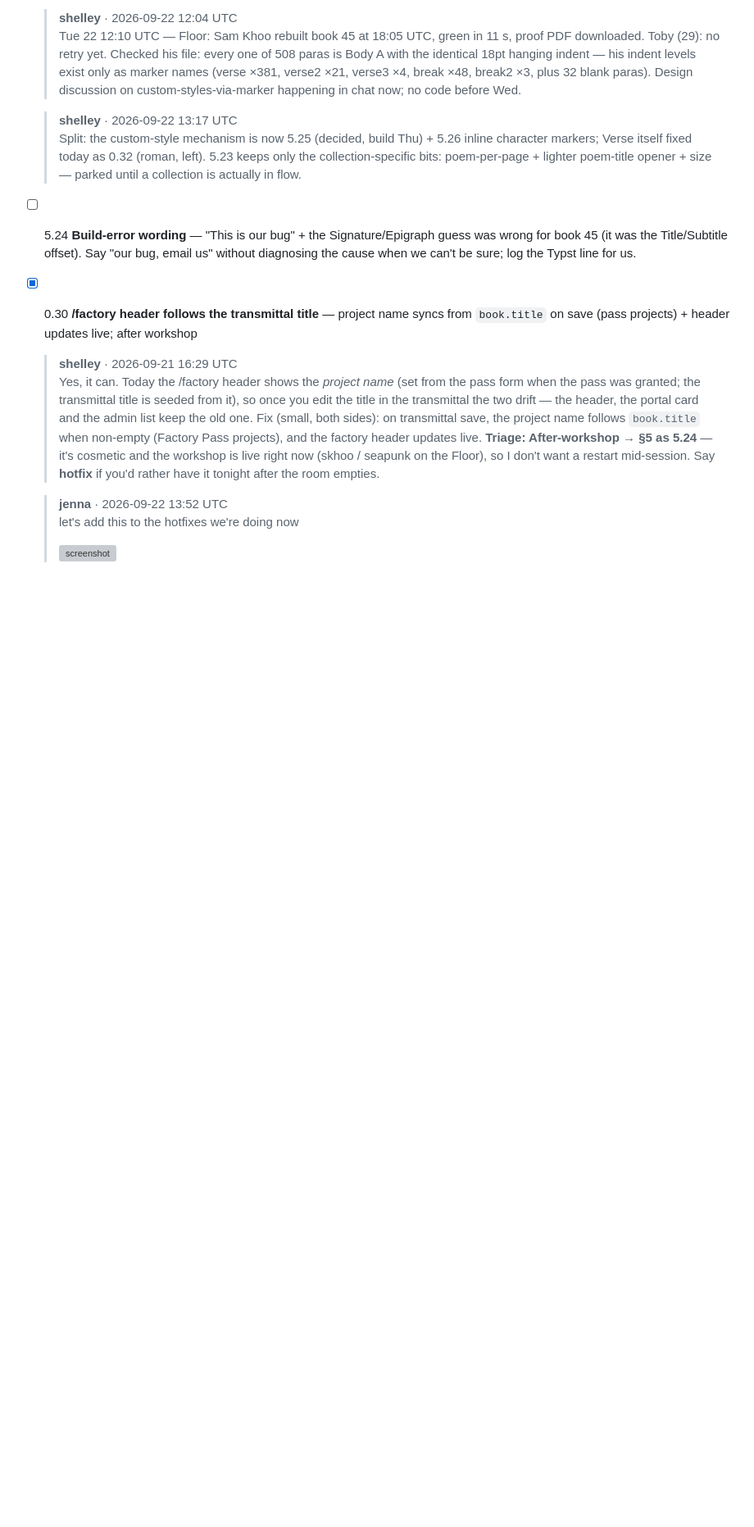
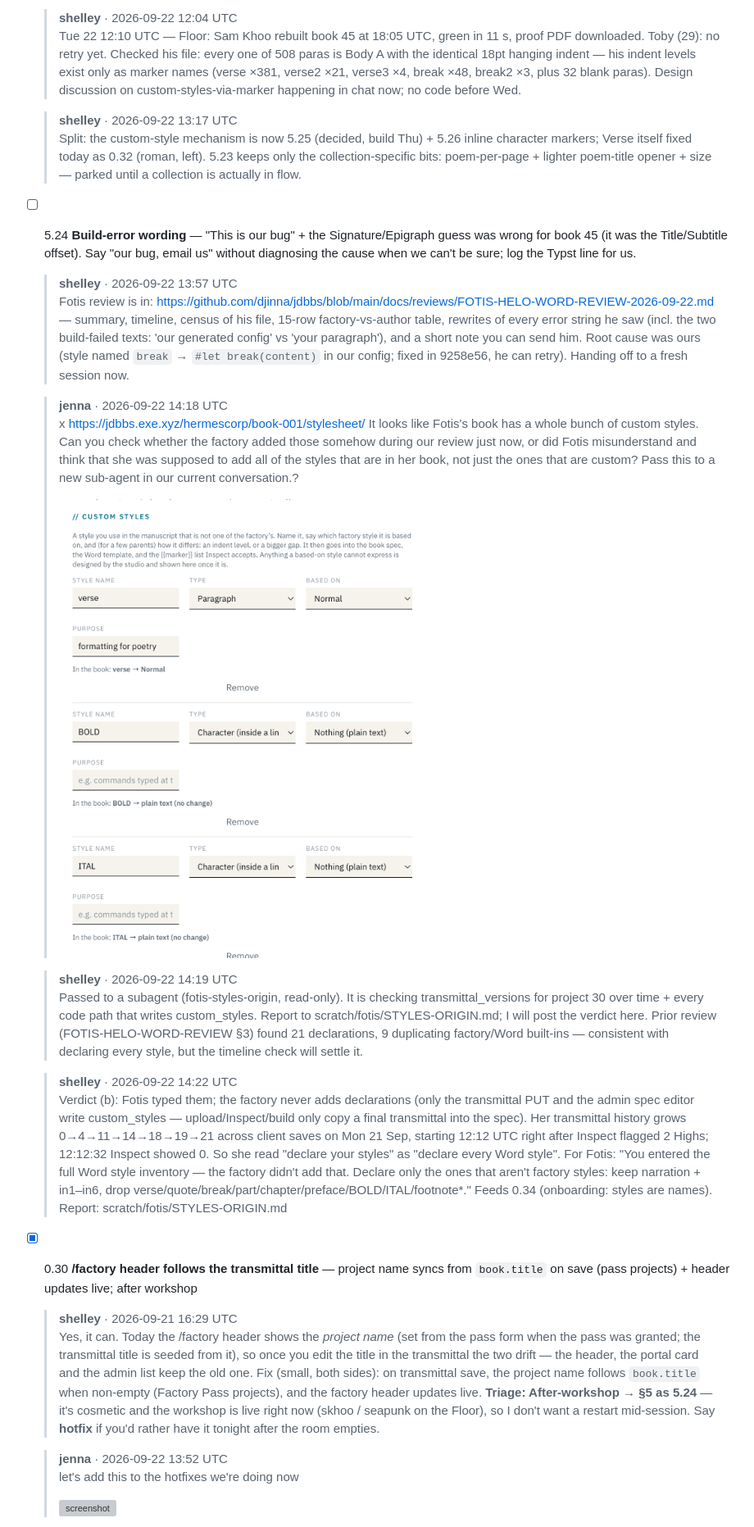
Before and after one commit to djinna/jdbbs, a Markdown page: docs/runs/PUNCHLIST-2026-09-22-list4.md, the part around the change printed below. Shown: that part at 82% size. GitHub-like rendering; pictures changed too: docs/runs/img/20260922-141747-400.png (added); blank space fills up the shorter version; grey boxes are pictures that could not be loaded.

```diff
--- a/docs/runs/PUNCHLIST-2026-09-22.md
+++ b/docs/runs/PUNCHLIST-2026-09-22-list4.md
@@ -545,6 +559,22 @@ Short rows here; the long form lives in the archive — [list 3](/admin/runs/PUN
   > Split: the custom-style mechanism is now 5.25 (decided, build Thu) + 5.26 inline character markers; Verse itself fixed today as 0.32 (roman, left). 5.23 keeps only the collection-specific bits: poem-per-page + lighter poem-title opener + size — parked until a collection is actually in flow.
 
 - [ ] 5.24 **Build-error wording** — "This is our bug" + the Signature/Epigraph guess was wrong for book 45 (it was the Title/Subtitle offset). Say "our bug, email us" without diagnosing the cause when we can't be sure; log the Typst line for us.
+
+  > **shelley** · 2026-09-22 13:57 UTC
+  > Fotis review is in: https://github.com/djinna/jdbbs/blob/main/docs/reviews/FOTIS-HELO-WORD-REVIEW-2026-09-22.md — summary, timeline, census of his file, 15-row factory-vs-author table, rewrites of every error string he saw (incl. the two build-failed texts: 'our generated config' vs 'your paragraph'), and a short note you can send him. Root cause was ours (style named `break` → `#let break(content)` in our config; fixed in 9258e56, he can retry). Handing off to a fresh session now.
+
+  > **jenna** · 2026-09-22 14:18 UTC
+  > x https://jdbbs.exe.xyz/hermescorp/book-001/stylesheet/
+  > It looks like Fotis's book has a whole bunch of custom styles. Can you check whether the factory added those somehow during our review just now, or did Fotis misunderstand and think that she was supposed to add all of the styles that are in her book, not just the ones that are custom? Pass this to a new sub-agent in our current conversation.?
+  >
+  > ![screenshot](img/20260922-141747-400.png)
+
+  > **shelley** · 2026-09-22 14:19 UTC
+  > Passed to a subagent (fotis-styles-origin, read-only). It is checking transmittal_versions for project 30 over time + every code path that writes custom_styles. Report to scratch/fotis/STYLES-ORIGIN.md; I will post the verdict here. Prior review (FOTIS-HELO-WORD-REVIEW §3) found 21 declarations, 9 duplicating factory/Word built-ins — consistent with declaring every style, but the timeline check will settle it.
+
+  > **shelley** · 2026-09-22 14:22 UTC
+  > Verdict (b): Fotis typed them; the factory never adds declarations (only the transmittal PUT and the admin spec editor write custom_styles — upload/Inspect/build only copy a final transmittal into the spec). Her transmittal history grows 0→4→11→14→18→19→21 across client saves on Mon 21 Sep, starting 12:12 UTC right after Inspect flagged 2 Highs; 12:12:32 Inspect showed 0. So she read "declare your styles" as "declare every Word style". For Fotis: "You entered the full Word style inventory — the factory didn't add that. Declare only the ones that aren't factory styles: keep narration + in1–in6, drop verse/quote/break/part/chapter/preface/BOLD/ITAL/footnote*." Feeds 0.34 (onboarding: styles are names). Report: scratch/fotis/STYLES-ORIGIN.md
+
 - [x] 0.30 **/factory header follows the transmittal title** — project name syncs from `book.title` on save (pass projects) + header updates live; after workshop
 
   > **shelley** · 2026-09-21 16:29 UTC
```
Also changed, not shown: other parts of docs/runs/PUNCHLIST-2026-09-22-list4.md (+19 -1 lines), docs/runs/README.md (+1 -1 lines).
